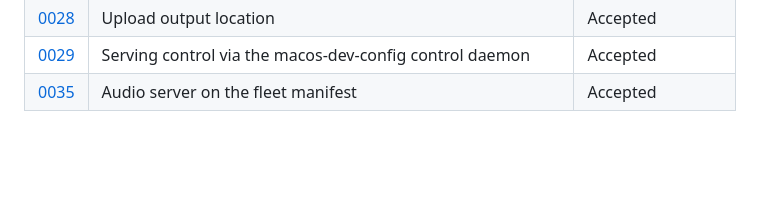
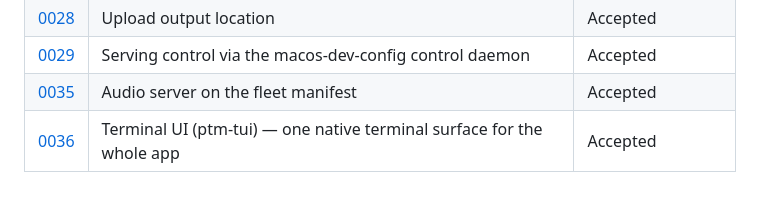
Before and after one commit to Snorre98/PresentationToMarkdown, a Markdown page: docs/adr/README.md, the part around the change. GitHub-like rendering; blank space fills up the shorter version.

```diff
--- a/docs/adr/README.md
+++ b/docs/adr/README.md
@@ -35,3 +35,4 @@ Index of architectural decisions for PresentationToMarkdown, in
 | [0028](0028-upload-output-location.md) | Upload output location | Accepted |
 | [0029](0029-serving-via-control-daemon.md) | Serving control via the macos-dev-config control daemon | Accepted |
 | [0035](0035-audio-on-fleet-manifest.md) | Audio server on the fleet manifest | Accepted |
+| [0036](0036-terminal-tui.md) | Terminal UI (ptm-tui) — one native terminal surface for the whole app | Accepted |
```
Also changed, not shown: docs/adr/0036-terminal-tui.md (added, +118 -0 lines).
